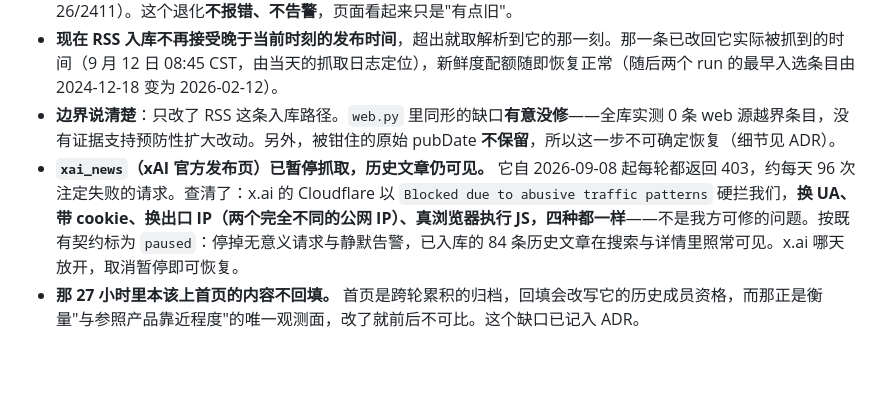
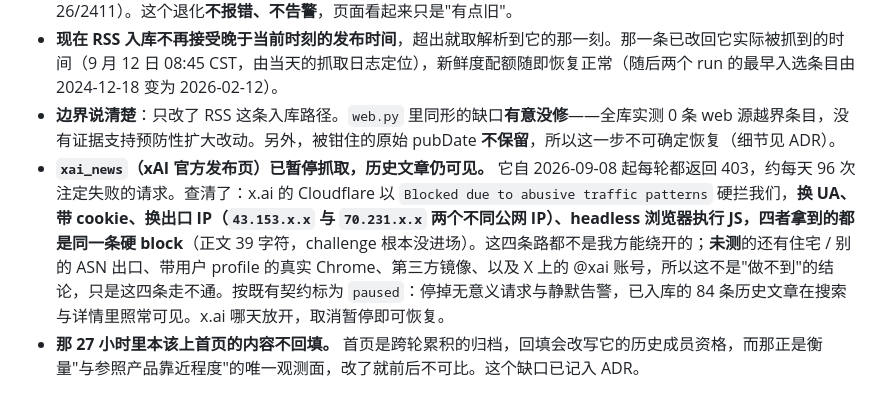
Before and after one commit to lindong28/ai-radar, a Markdown page: CHANGELOG.md, the part around the change. GitHub-like rendering; blank space fills up the shorter version.

Commit message:
docs: the xai_news readings rule out four means, not the goal
Four probes (UA, cookie, two distinct egress IPs, headless browser) all
hit the same hard block, which is a means-level result. Naming the
untested routes keeps the next reader from treating it as settled.

```diff
--- a/CHANGELOG.md
+++ b/CHANGELOG.md
@@ -6,7 +6,7 @@
 - **但真正的代价不是那条假日期，是首页约 27 小时几乎没再收进新内容。** 精选的 40 格里有 36 格留给"新鲜度"，而新鲜度只认**最新那一天**。一条未来戳独占了那一天，于是 36 个新鲜槽只用掉 1 个，剩下的从**全部历史**里按分数补——9 月 13 日凌晨连续多个 run 的入选名单里，最早的条目是 **2024-12-18**。**首页第一页并没有因此显示那些旧条目**：它是跨轮累积的归档、按发布时间取前 40，实测那段时间第一页的跨度仍是 `09-11 21:59Z` → `09-13 03:11Z`。它表现为**不再往前走**——那段窗口里新入库的 2203 条中只有 **1 条**被选进精选（恢复后同一口径是 26/2411）。这个退化**不报错、不告警**，页面看起来只是"有点旧"。
 - **现在 RSS 入库不再接受晚于当前时刻的发布时间**，超出就取解析到它的那一刻。那一条已改回它实际被抓到的时间（9 月 12 日 08:45 CST，由当天的抓取日志定位），新鲜度配额随即恢复正常（随后两个 run 的最早入选条目由 2024-12-18 变为 2026-02-12）。
 - **边界说清楚**：只改了 RSS 这条入库路径。`web.py` 里同形的缺口**有意没修**——全库实测 0 条 web 源越界条目，没有证据支持预防性扩大改动。另外，被钳住的原始 pubDate **不保留**，所以这一步不可确定恢复（细节见 ADR）。
-- **`xai_news`（xAI 官方发布页）已暂停抓取，历史文章仍可见。** 它自 2026-09-08 起每轮都返回 403，约每天 96 次注定失败的请求。查清了：x.ai 的 Cloudflare 以 `Blocked due to abusive traffic patterns` 硬拦我们，**换 UA、带 cookie、换出口 IP（两个完全不同的公网 IP）、真浏览器执行 JS，四种都一样**——不是我方可修的问题。按既有契约标为 `paused`：停掉无意义请求与静默告警，已入库的 84 条历史文章在搜索与详情里照常可见。x.ai 哪天放开，取消暂停即可恢复。
+- **`xai_news`（xAI 官方发布页）已暂停抓取，历史文章仍可见。** 它自 2026-09-08 起每轮都返回 403，约每天 96 次注定失败的请求。查清了：x.ai 的 Cloudflare 以 `Blocked due to abusive traffic patterns` 硬拦我们，**换 UA、带 cookie、换出口 IP（`43.153.x.x` 与 `70.231.x.x` 两个不同公网 IP）、headless 浏览器执行 JS，四者拿到的都是同一条硬 block**（正文 39 字符，challenge 根本没进场）。这四条路都不是我方能绕开的；**未测**的还有住宅 / 别的 ASN 出口、带用户 profile 的真实 Chrome、第三方镜像、以及 X 上的 @xai 账号，所以这不是"做不到"的结论，只是这四条走不通。按既有契约标为 `paused`：停掉无意义请求与静默告警，已入库的 84 条历史文章在搜索与详情里照常可见。x.ai 哪天放开，取消暂停即可恢复。
 - **那 27 小时里本该上首页的内容不回填。** 首页是跨轮累积的归档，回填会改写它的历史成员资格，而那正是衡量"与参照产品靠近程度"的唯一观测面，改了就前后不可比。这个缺口已记入 ADR。
 
 ## 2026-09-11（`/wechat` 恢复更新：移除出网收据闸）
```
